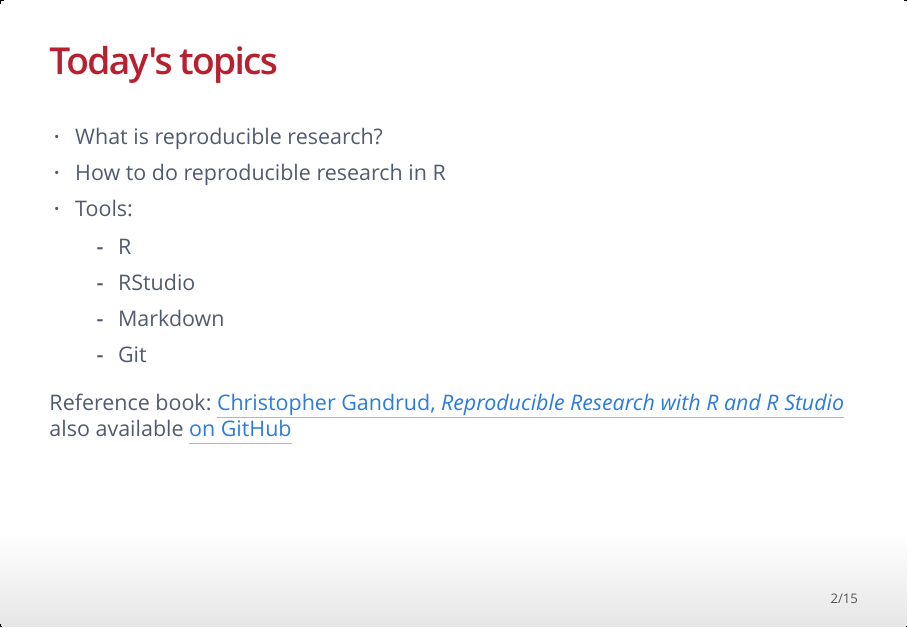
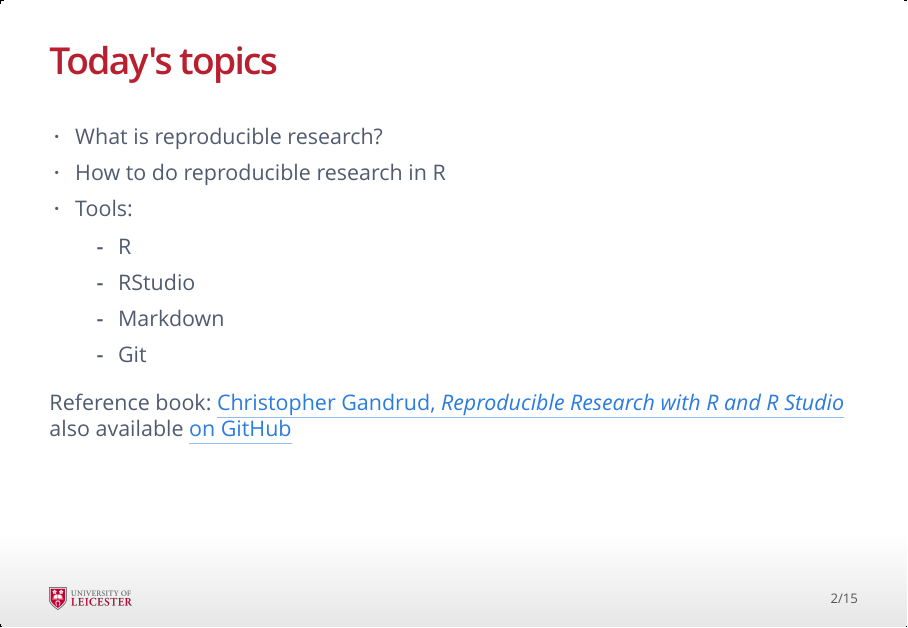
Before and after one commit to anhnguyendepocen/ReproducibleResearch, an R Markdown document (Materials/Lecture/ReproducibleResearchWithR.Rmd): page 2 of 15. The pictures show the output file Materials/Lecture/ReproducibleResearchWithR.html that the author committed with the source, opened offline.

Commit message:
Solved changing favicon in the template and keeping the logo as it is, changed size in the before div

````diff
--- a/Materials/Lecture/ReproducibleResearchWithR.Rmd
+++ b/Materials/Lecture/ReproducibleResearchWithR.Rmd
@@ -4,6 +4,7 @@ author: "Dr Stefano De Sabbata<br/>School of Geography, Geology, and the Env.<br
 output:
   ioslides_presentation:
     template: ../IOSlides/UoL_Template.html
+    logo: ../IOSlides/uol_logo.png
 ---
 
 ```{r setup, include=FALSE}
````
Also changed, not shown: Materials/IOSlides/UoL_Template.html, Materials/IOSlides/uol_crest.png (added), Materials/IOSlides/uol_favicon.png (deleted), Materials/Lecture/ReproducibleResearchWithR.html.
